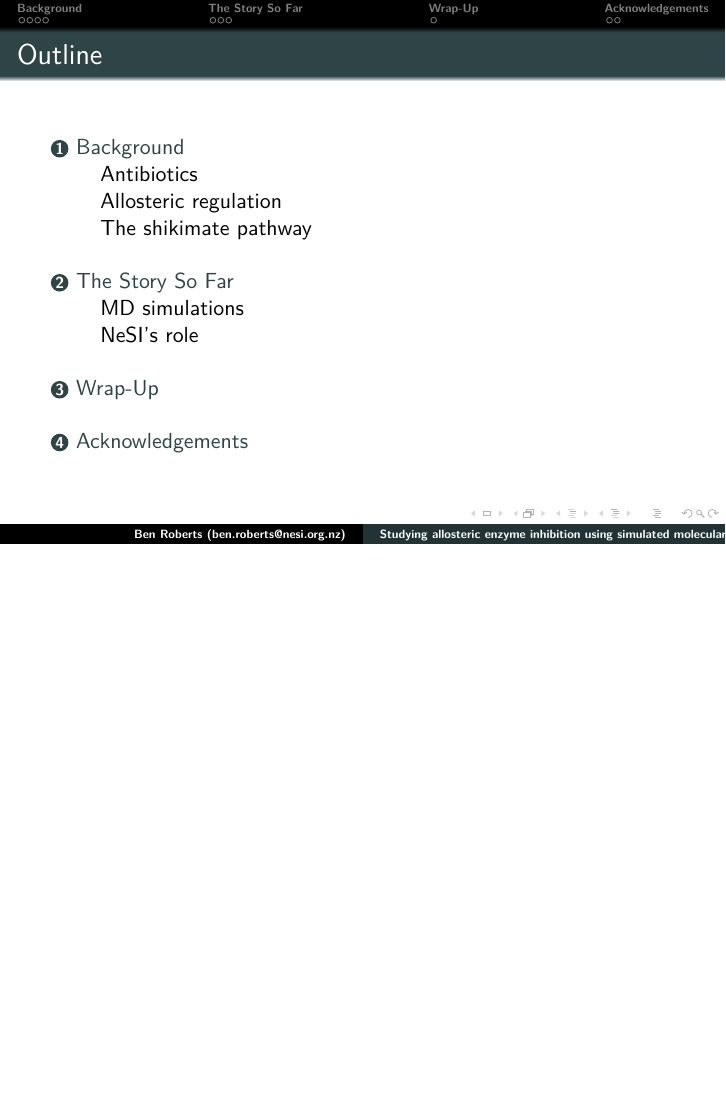
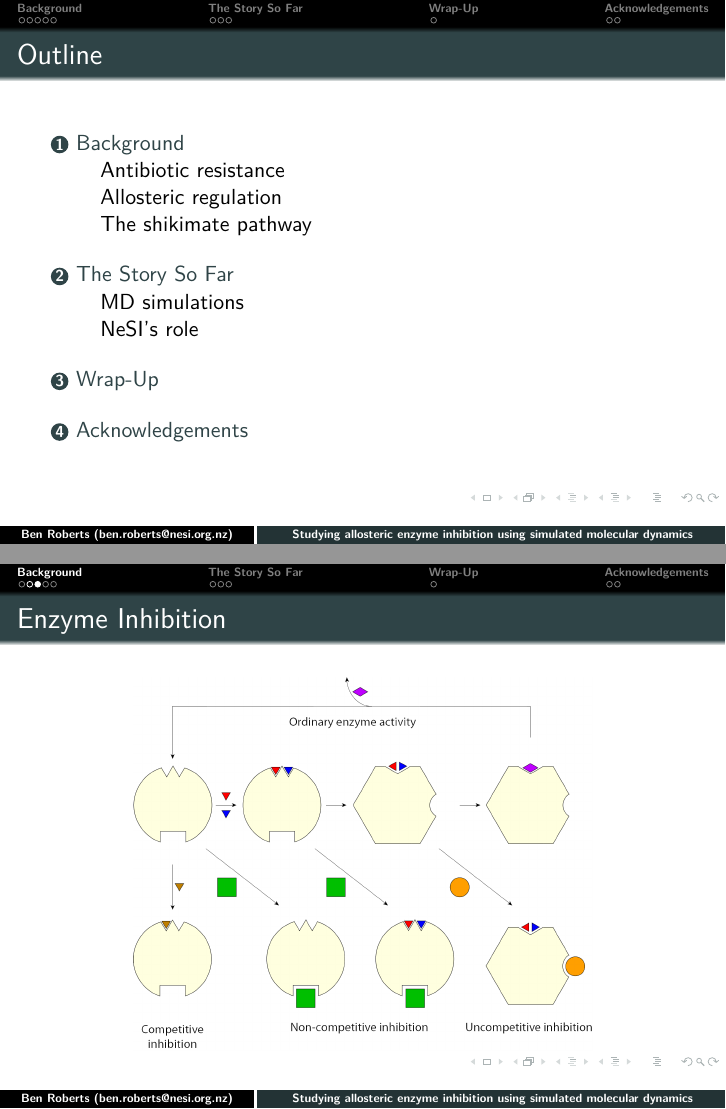
Before and after one commit to nesi/eResearch-NZ-2014, LaTeX slides (Studying_allosteric_enzyme_inhibition_using_simulated_molecular_dynamics/Roberts.tex): page 2 of 12 before the commit and pages 2 and 5 of 13 after it, the two joined at a grey line, the shorter picture padded with empty space. Compiled offline with pdfLaTeX.

Commit message:
Added slide with enzyme inhibition

```diff
--- a/Studying_allosteric_enzyme_inhibition_using_simulated_molecular_dynamics/Roberts.tex
+++ b/Studying_allosteric_enzyme_inhibition_using_simulated_molecular_dynamics/Roberts.tex
@@ -31,13 +31,26 @@
 %NeSI Template parameters <-------------------------------------------------------------------------
 \setbeamertemplate{blocks}[default]
 \useinnertheme{circles}
+\setbeamertemplate{footline}
+{
+ \leavevmode
+ \begin{beamercolorbox}[wd=.35\paperwidth,ht=2.25ex,dp=1ex,center]{author in head/foot}
+   \usebeamerfont{author in head/foot}\insertshortauthor
+ \end{beamercolorbox}
+ \begin{beamercolorbox}[wd=.65\paperwidth,ht=2.25ex,dp=1ex,center]{title in head/foot}
+   \usebeamerfont{title in head/foot}\insertshorttitle
+ \end{beamercolorbox}
+ \vskip0pt
+}
 \setbeamertemplate{title page}[default][center,rounded=false,shadow=false]
 \newcommand\BackgroundPicture[1]{%
-\setbeamertemplate{background}{%
-\parbox[c][\paperheight]{\paperwidth}{%
-\vfill \hfill \includegraphics[height=0.9\paperheight]{#1}
-\hfill \vfill
-}}}
+	\setbeamertemplate{background}{%
+		\parbox[c][\paperheight]{\paperwidth}{%
+			\vfill \hfill \includegraphics[height=0.9\paperheight]{#1}
+			\hfill \vfill
+		}
+	}
+}
 
 %Content Starts Here <-------------------------------------------------------------------------------
 \title{Studying allosteric enzyme inhibition using simulated molecular dynamics}
@@ -113,6 +126,15 @@
 	\item Often involves binding at another site (``allosteric inhibition'')
    \end{itemize}
 \end{block}
+}
+
+% Include Graphics <---
+\frame[t]
+{
+  \frametitle{Enzyme Inhibition}
+\begin{center}
+ \includegraphics[width=0.75\textwidth]{Enzyme_inhibition.png}
+\end{center}
 }
 
 % Include Graphics <---
```
Also changed, not shown: Studying_allosteric_enzyme_inhibition_using_simulated_molecular_dynamics/Enzyme_inhibition.png (added), Studying_allosteric_enzyme_inhibition_using_simulated_molecular_dynamics/Roberts.pdf, Studying_allosteric_enzyme_inhibition_using_simulated_molecular_dynamics/Roberts.tex (4 more changed lines), 2 other files.
